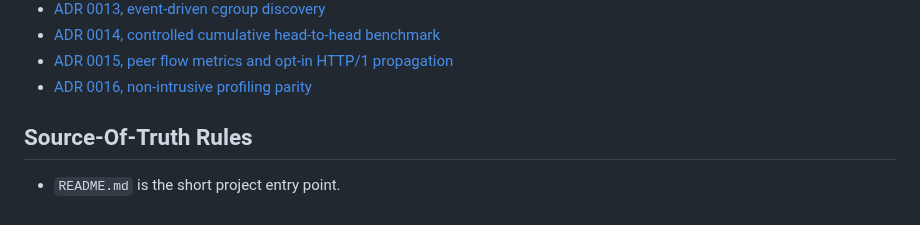
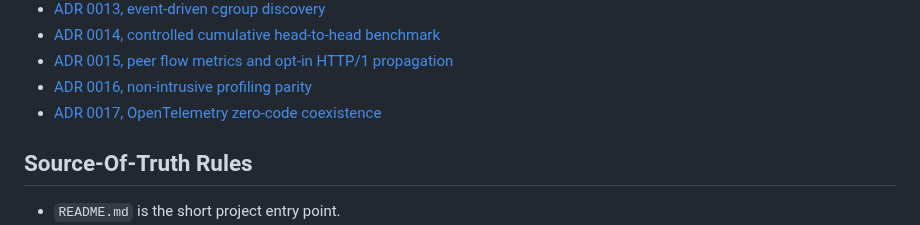
Before and after one commit to guaracloud/e-navigator, a Markdown page: documentation/README.md, the part around the change. Rendered like a GitHub page.

Commit message:
docs: index OTel coexistence ADR

```diff
--- a/documentation/README.md
+++ b/documentation/README.md
@@ -68,6 +68,7 @@ operational documentation. Start with the path that matches your goal.
 - [ADR 0014, controlled cumulative head-to-head benchmark](adr/0014-controlled-head-to-head-benchmark.md)
 - [ADR 0015, peer flow metrics and opt-in HTTP/1 propagation](adr/0015-peer-flow-metrics-and-opt-in-http1-propagation.md)
 - [ADR 0016, non-intrusive profiling parity](adr/0016-non-intrusive-profiling-parity.md)
+- [ADR 0017, OpenTelemetry zero-code coexistence](adr/0017-otel-zero-code-coexistence.md)
 
 ## Source-Of-Truth Rules
 
```
